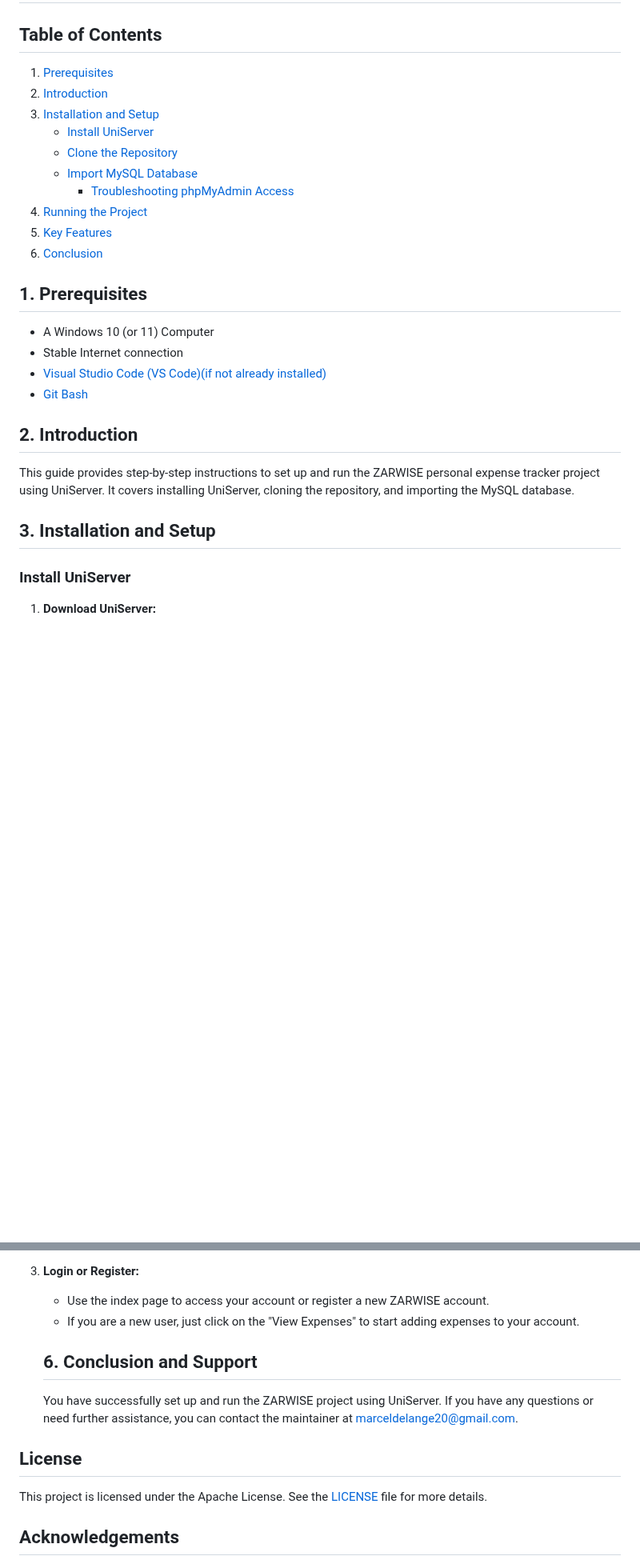
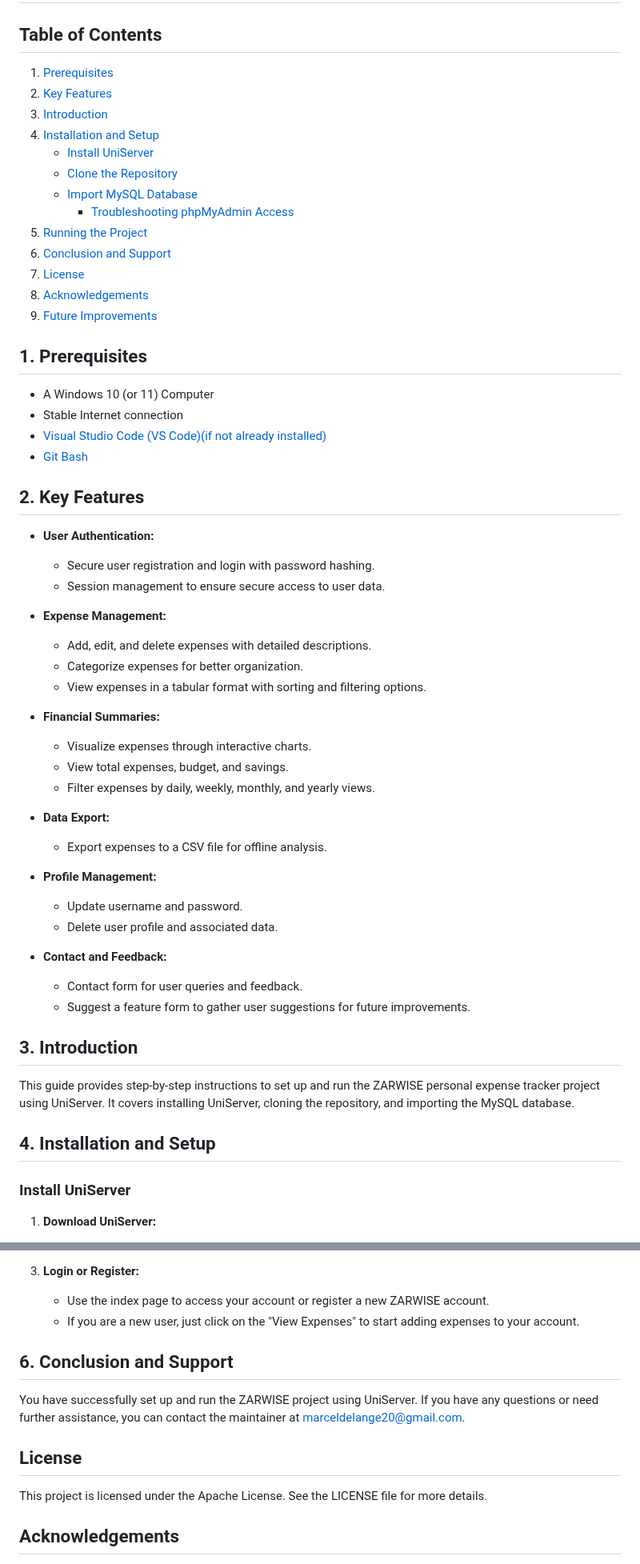
Before and after one commit to Cellie0320/personal_expense_tracker, a Markdown page: README.md, 2 parts joined by grey strips. Shown at 80% size. Rendered like a GitHub page; blank space fills up the shorter version.

Commit message:
Update README.md to enhance structure and clarity, including a new Key Features section and improved table of contents

```diff
--- a/README.md
+++ b/README.md
@@ -6,16 +5,19 @@
 # ZARWISE Setup Guide
 
 ## Table of Contents
-1. [Prerequisites](#prerequisites)
-2. [Introduction](#introduction)
-3. [Installation and Setup](#installation-and-setup)
+1. [Prerequisites](#1-prerequisites)
+2. [Key Features](#2-key-features)
+3. [Introduction](#3-introduction)
+4. [Installation and Setup](#4-installation-and-setup)
    - [Install UniServer](#install-uniserver)
    - [Clone the Repository](#clone-the-repository)
    - [Import MySQL Database](#import-mysql-database)
      - [Troubleshooting phpMyAdmin Access](#troubleshooting-phpmyadmin-access)
-4. [Running the Project](#running-the-project)
-5. [Key Features](#key-features)
-6. [Conclusion](#conclusion)
+5. [Running the Project](#5-running-the-project)
+6. [Conclusion and Support](#6-conclusion-and-support)
+7. [License](#license)
+8. [Acknowledgements](#acknowledgements)
+9. [Future Improvements](#future-improvements)
 
 ## 1. Prerequisites
 - A Windows 10 (or 11) Computer
@@ -23,10 +25,36 @@
 - [Visual Studio Code (VS Code)(if not already installed)](https://code.visualstudio.com/download)
 - [Git Bash](https://gitforwindows.org/)
 
-## 2. Introduction
+## 2. Key Features
+- **User Authentication:**
+  - Secure user registration and login with password hashing.
+  - Session management to ensure secure access to user data.
+
+- **Expense Management:**
+  - Add, edit, and delete expenses with detailed descriptions.
+  - Categorize expenses for better organization.
+  - View expenses in a tabular format with sorting and filtering options.
+
+- **Financial Summaries:**
+  - Visualize expenses through interactive charts.
+  - View total expenses, budget, and savings.
+  - Filter expenses by daily, weekly, monthly, and yearly views.
+
+- **Data Export:**
+  - Export expenses to a CSV file for offline analysis.
+
+- **Profile Management:**
+  - Update username and password.
+  - Delete user profile and associated data.
+
+- **Contact and Feedback:**
+  - Contact form for user queries and feedback.
+  - Suggest a feature form to gather user suggestions for future improvements.
+
+## 3. Introduction
 This guide provides step-by-step instructions to set up and run the ZARWISE personal expense tracker project using UniServer. It covers installing UniServer, cloning the repository, and importing the MySQL database.
 
-## 3. Installation and Setup
+## 4. Installation and Setup
 
 ### Install UniServer
 1. **Download UniServer:**
@@ -136,13 +164,12 @@ This guide provides step-by-step instructions to set up and run the ZARWISE pers
    - Use the index page to access your account or register a new ZARWISE account.
    - If you are a new user, just click on the "View Expenses" to start adding expenses to your account.
 
-
-   ## 6. Conclusion and Support
-   You have successfully set up and run the ZARWISE project using UniServer.
-   If you have any questions or need further assistance, you can contact the maintainer at [marceldelange20@gmail.com](mailto:marceldelange20@gmail.com).
+## 6. Conclusion and Support
+You have successfully set up and run the ZARWISE project using UniServer.
+If you have any questions or need further assistance, you can contact the maintainer at [marceldelange20@gmail.com](mailto:marceldelange20@gmail.com).
 
 ## License
-This project is licensed under the Apache License. See the [LICENSE](LICENSE.md) file for more details.
+This project is licensed under the Apache License. See the LICENSE file for more details.
 
 ## Acknowledgements
 - [dbdiagram.io](https://dbdiagram.io) - For database diagramming.
```
Also changed, not shown: other parts of README.md (+2 -3 lines).
